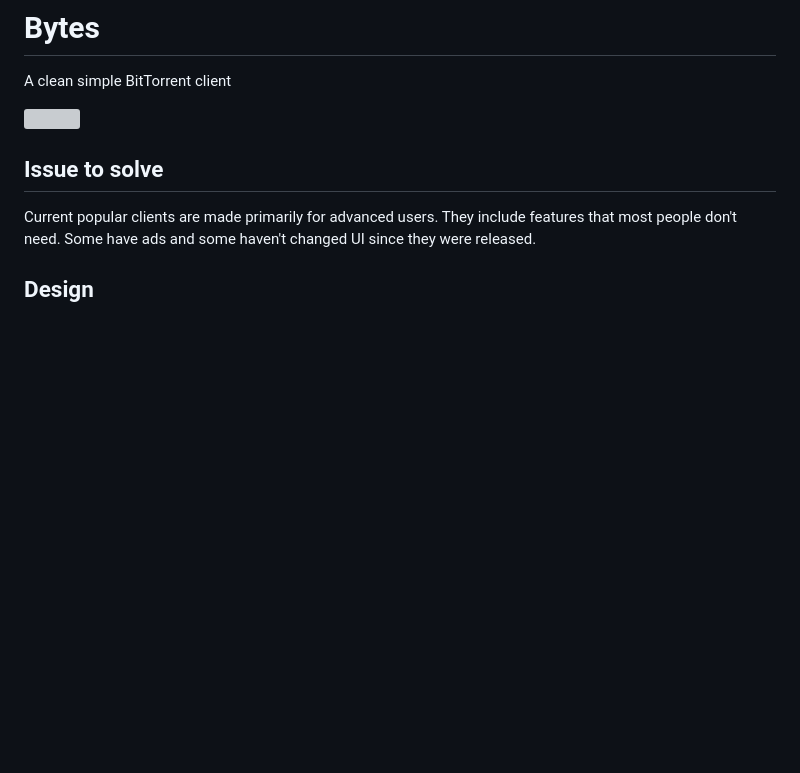
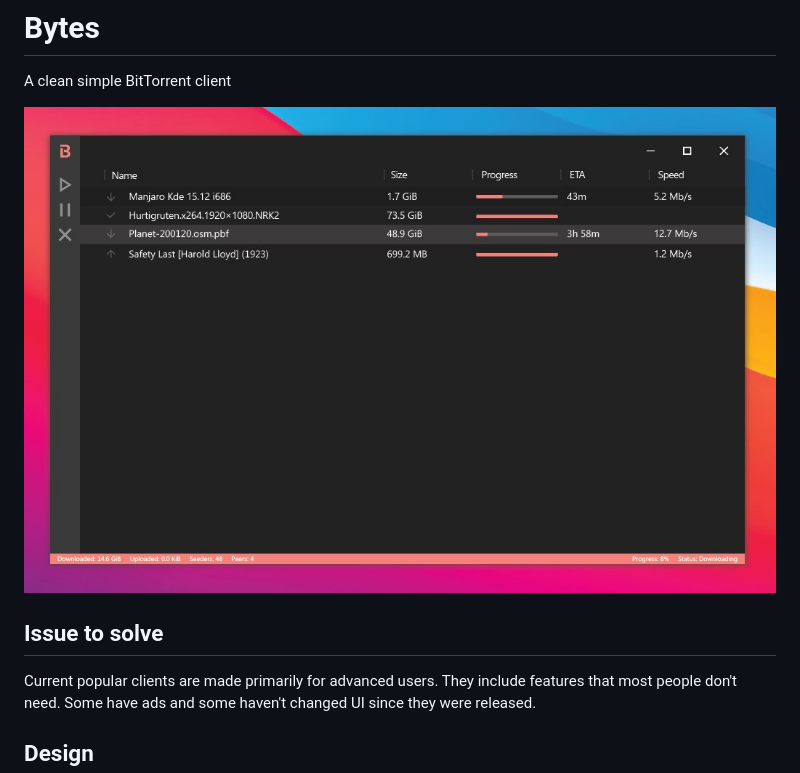
Before and after one commit to Jesper-Hustad/electron-vscode-boilerplate, a Markdown page: README.md, the part around the change. Rendered like a GitHub page; pictures changed too: screenshot.jpg (added); blank space fills up the shorter version; grey boxes are pictures that could not be loaded.

Commit message:
added screenshot

```diff
--- a/README.md
+++ b/README.md
@@ -1,7 +1,7 @@
 # Bytes
 A clean simple BitTorrent client
 
-![]()
+![](screenshot.jpg)
 
 ## Issue to solve
 Current popular clients are made primarily for advanced users.
```
Also changed, not shown: 1 other file.
